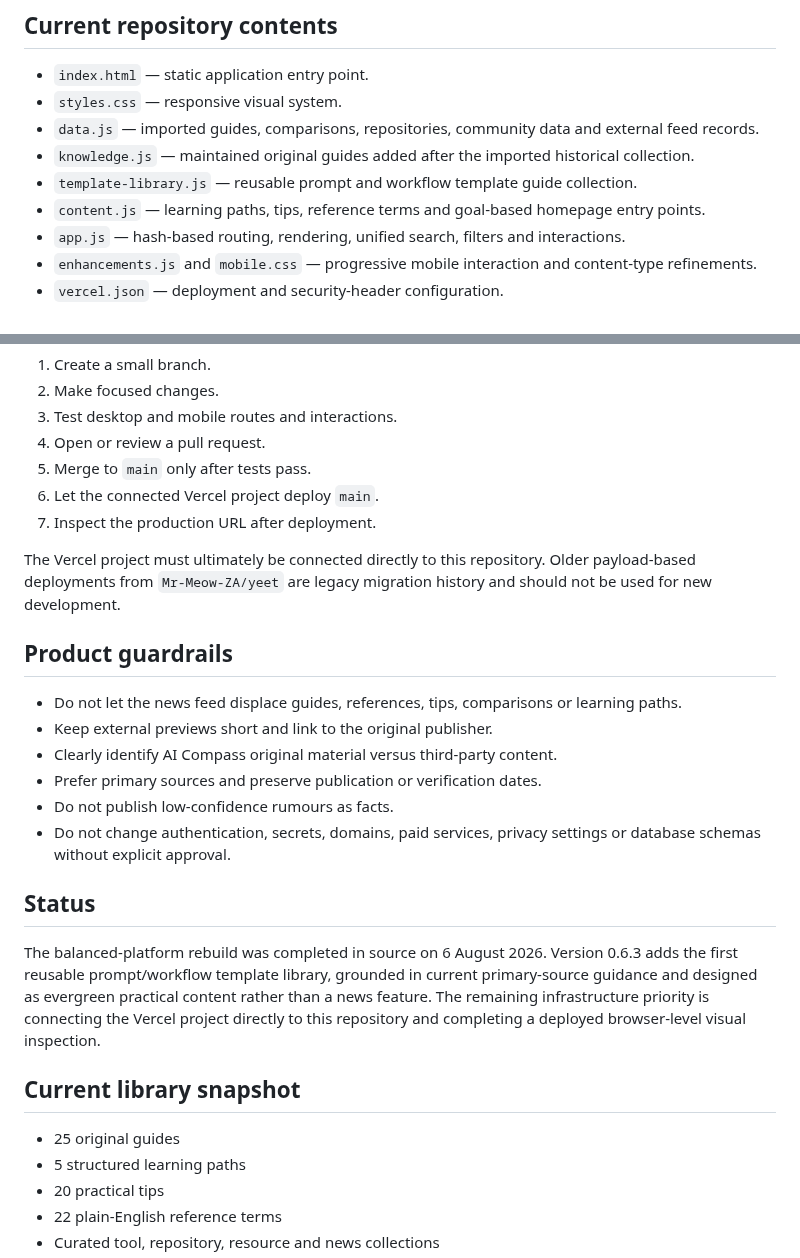
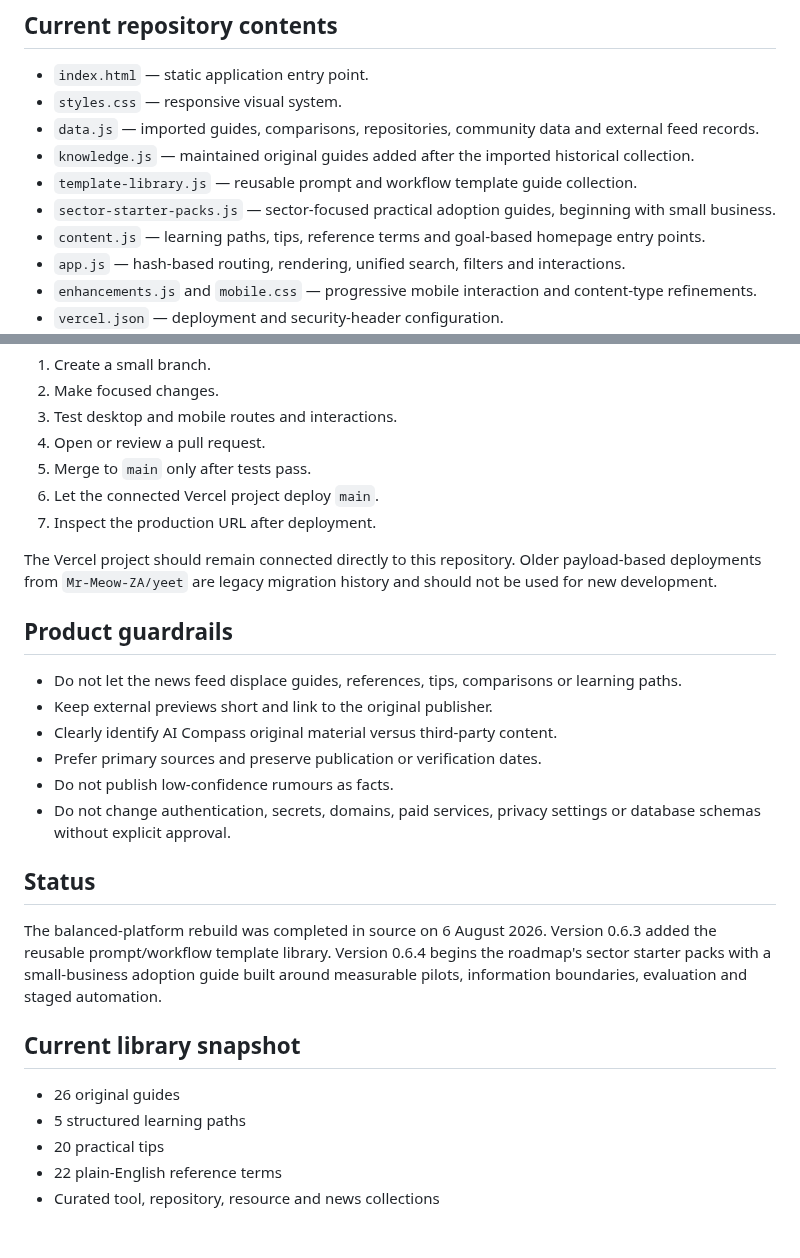
Before and after one commit to Mr-Meow-ZA/ai-compass, a Markdown page: README.md, 2 parts joined by grey strips. GitHub-like rendering; blank space fills up the shorter version.

Commit message:
Document small-business starter pack release

```diff
--- a/README.md
+++ b/README.md
@@ -31,6 +31,7 @@ The homepage should balance these pillars. News should support discovery without
 - `data.js` — imported guides, comparisons, repositories, community data and external feed records.
 - `knowledge.js` — maintained original guides added after the imported historical collection.
 - `template-library.js` — reusable prompt and workflow template guide collection.
+- `sector-starter-packs.js` — sector-focused practical adoption guides, beginning with small business.
 - `content.js` — learning paths, tips, reference terms and goal-based homepage entry points.
 - `app.js` — hash-based routing, rendering, unified search, filters and interactions.
 - `enhancements.js` and `mobile.css` — progressive mobile interaction and content-type refinements.
@@ -62,7 +63,7 @@ The intended long-term workflow is:
 6. Let the connected Vercel project deploy `main`.
 7. Inspect the production URL after deployment.
 
-The Vercel project must ultimately be connected directly to this repository. Older payload-based deployments from `Mr-Meow-ZA/yeet` are legacy migration history and should not be used for new development.
+The Vercel project should remain connected directly to this repository. Older payload-based deployments from `Mr-Meow-ZA/yeet` are legacy migration history and should not be used for new development.
 
 ## Product guardrails
 
@@ -75,11 +76,11 @@ The Vercel project must ultimately be connected directly to this repository. Old
 
 ## Status
 
-The balanced-platform rebuild was completed in source on 6 August 2026. Version 0.6.3 adds the first reusable prompt/workflow template library, grounded in current primary-source guidance and designed as evergreen practical content rather than a news feature. The remaining infrastructure priority is connecting the Vercel project directly to this repository and completing a deployed browser-level visual inspection.
+The balanced-platform rebuild was completed in source on 6 August 2026. Version 0.6.3 added the reusable prompt/workflow template library. Version 0.6.4 begins the roadmap's sector starter packs with a small-business adoption guide built around measurable pilots, information boundaries, evaluation and staged automation.
 
 ## Current library snapshot
 
-- 25 original guides
+- 26 original guides
 - 5 structured learning paths
 - 20 practical tips
 - 22 plain-English reference terms
```
